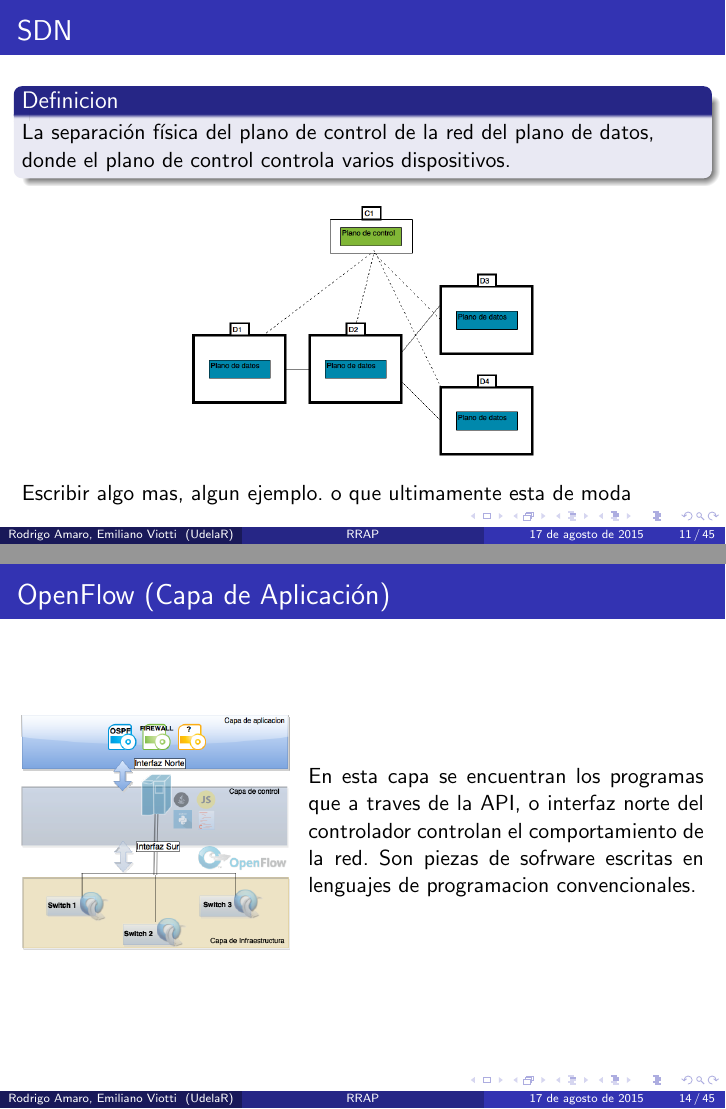
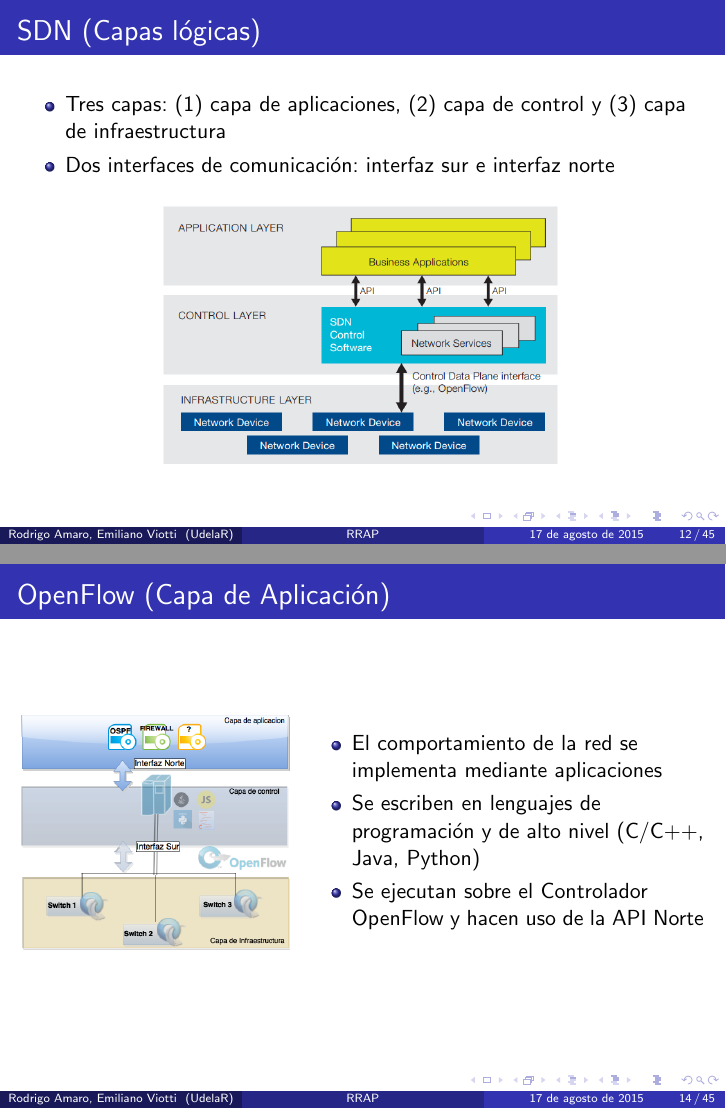
Before and after one commit to ProyectoRRAP/Documentacion, LaTeX slides (Presentacion/presentacion.tex): pages 21 and 24 of 85 before the commit and pages 21 and 23 of 83 after it, joined at a grey line. Compiled offline with pdfLaTeX.

Commit message:
Cambios menores en faltas de ortografia y similares

```diff
--- a/Presentacion/presentacion.tex
+++ b/Presentacion/presentacion.tex
@@ -285,8 +285,6 @@
 		\includegraphics[width=0.5\textwidth, center]{imagenes/SDN-distribuido.png}
 	\end{figure}
 
-Escribir algo mas, algun ejemplo. o que ultimamente esta de moda
-
 \end{frame}
 
 \begin{frame}
@@ -325,10 +323,11 @@
 \hfill
 \begin{minipage}{0.58\textwidth}
 
-
-En esta capa se encuentran los programas que a traves de la API, o interfaz norte del controlador controlan el comportamiento de la red.
-Son piezas de sofrware escritas en lenguajes de programacion convencionales.
-
+\begin{itemize}
+\item El comportamiento de la red se implementa mediante aplicaciones
+\item Se escriben en lenguajes de programaci\'on y de alto nivel (C/C++, Java, Python)
+\item Se ejecutan sobre el Controlador OpenFlow y hacen uso de la API Norte
+\end{itemize}
 
 \end{minipage}
 
```
Also changed, not shown: Presentacion/presentacion.tex (13 more changed lines), 7 other files.
